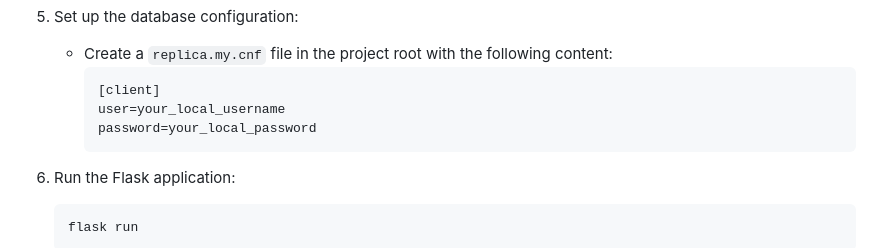
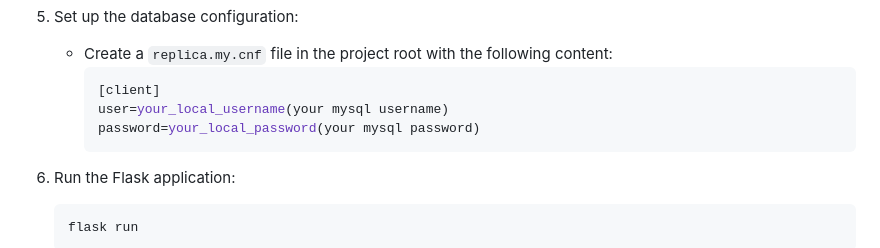
Before and after one commit to sohomdatta1/dabfix, a Markdown page: README.md, the part around the change. GitHub-like rendering.

````diff
--- a/README.md
+++ b/README.md
@@ -56,8 +56,8 @@ This project is a Flask-based web application that allows users to manage and ed
     - Create a `replica.my.cnf` file in the project root with the following content:
       ```ini
       [client]
-      user=your_local_username
-      password=your_local_password
+      user=your_local_username(your mysql username)
+      password=your_local_password(your mysql password)
       ```
 
 6. Run the Flask application:
````
